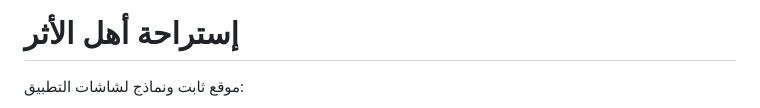
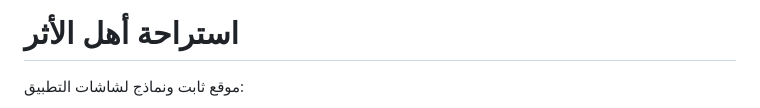
Before and after one commit to aboserag925-alt/-hares, a Markdown page: README.md, the part around the change. Rendered like a GitHub page.

Commit message:
chore(branding): standardize Arabic project name

```diff
--- a/README.md
+++ b/README.md
@@ -1,4 +1,4 @@
-# إستراحة أهل الأثر
+# استراحة أهل الأثر
 
 موقع ثابت ونماذج لشاشات التطبيق:
 
```
